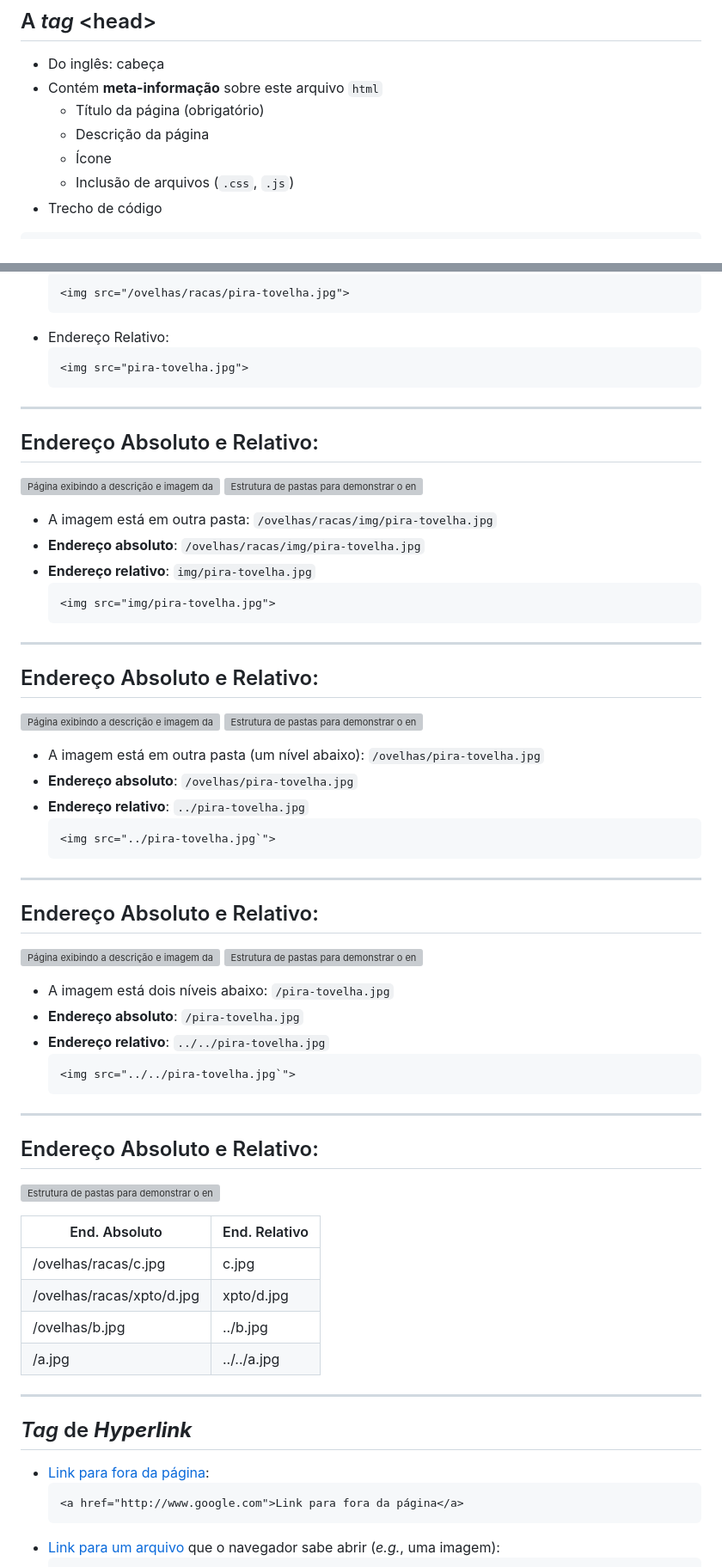
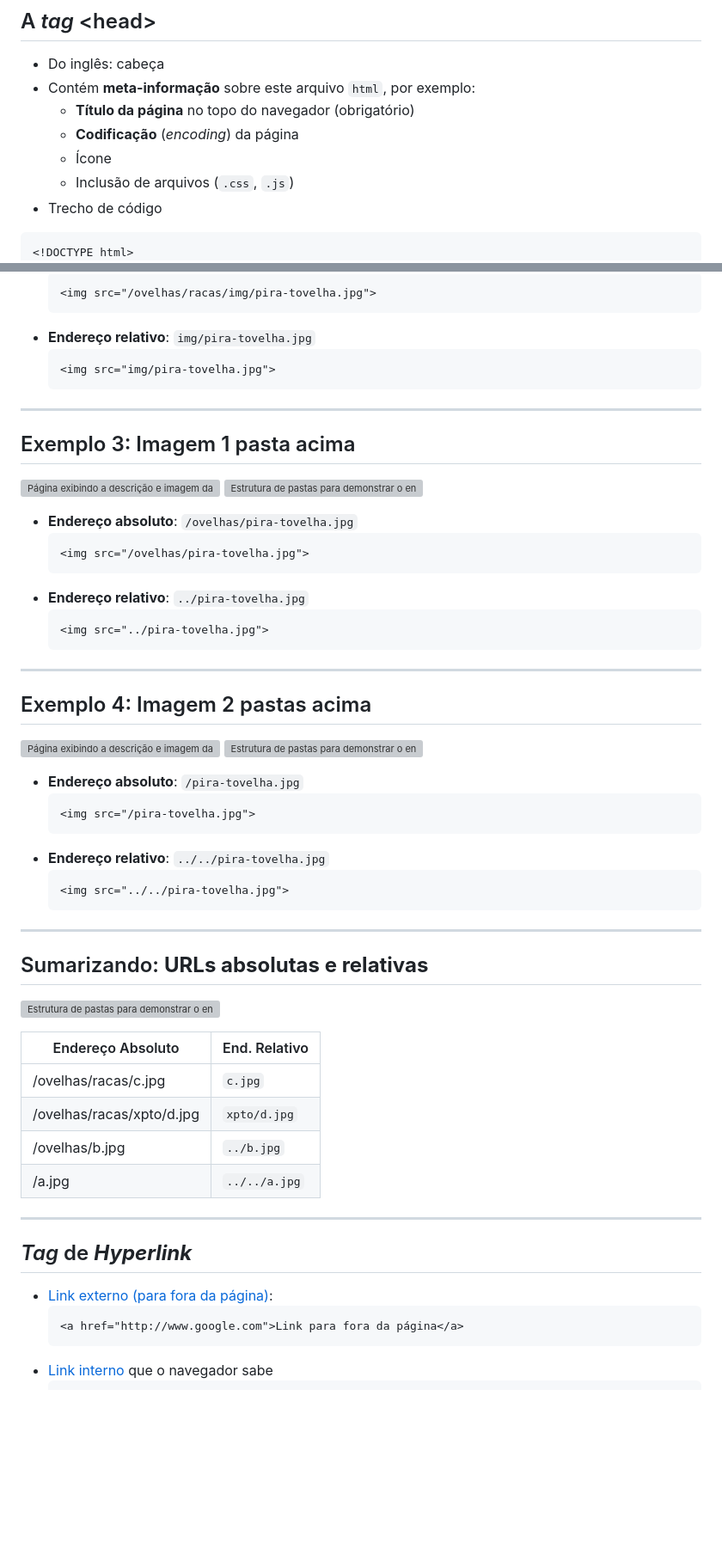
Before and after one commit to fegemo/cefet-front-end, a Markdown page: classes/html1/README.md, 2 parts joined by grey strips. Shown: that part at 86% size. Rendered like a GitHub page; blank space fills up the shorter version; grey boxes are pictures that could not be loaded.

````diff
--- a/classes/html1/README.md
+++ b/classes/html1/README.md
@@ -139,13 +139,13 @@ Content-Length: 131
 ## A _tag_ &lt;head&gt;
 
 - Do inglês: cabeça
-- Contém **meta-informação** sobre este arquivo `html`
-  - Título da página (obrigatório)
-  - Descrição da página
+- Contém **meta-informação** sobre este arquivo `html`, por exemplo:
+  - **Título da página** no topo do navegador (obrigatório)
+  - **Codificação** (_encoding_) da página
   - Ícone
   - Inclusão de arquivos (`.css`, `.js`)
 - Trecho de código
-
 ```html
+<!DOCTYPE html>
 <html>
   <head>
@@ -251,24 +270,11 @@ Content-Length: 131
   ```html
-  <img src="/ovelhas/racas/pira-tovelha.jpg">
+  <img src="/ovelhas/racas/img/pira-tovelha.jpg">
   ```
-- Endereço Relativo:
-  ```html
-  <img src="pira-tovelha.jpg">
-  ```
-
----
-## Endereço Absoluto e Relativo:
-
-![Página exibindo a descrição e imagem da Pira-tovelha](../../images/pira-tovelha_page.png)
-![Estrutura de pastas para demonstrar o endereço absoluto e relativo](../../images/dir-pira-tovelha-nivel-1.png)<!-- {.push-right} -->
-
-- A imagem está em outra pasta: `/ovelhas/racas/img/pira-tovelha.jpg`
-- **Endereço absoluto**: `/ovelhas/racas/img/pira-tovelha.jpg`
 - **Endereço relativo**: `img/pira-tovelha.jpg`
   ```html
   <img src="img/pira-tovelha.jpg">
   ```
 
 ---
-## Endereço Absoluto e Relativo:
+## Exemplo 3: Imagem 1 pasta acima
 
@@ -277,11 +283,13 @@ Content-Length: 131
 
-- A imagem está em outra pasta (um nível abaixo): `/ovelhas/pira-tovelha.jpg`
 - **Endereço absoluto**: `/ovelhas/pira-tovelha.jpg`
+  ```html
+  <img src="/ovelhas/pira-tovelha.jpg">
+  ```
 - **Endereço relativo**: `../pira-tovelha.jpg`
   ```html
-  <img src="../pira-tovelha.jpg`">
+  <img src="../pira-tovelha.jpg">
   ```
 
 ---
-## Endereço Absoluto e Relativo:
+## Exemplo 4: Imagem 2 pastas acima
 
@@ -290,34 +298,35 @@ Content-Length: 131
 
-- A imagem está dois níveis abaixo: `/pira-tovelha.jpg`
 - **Endereço absoluto**: `/pira-tovelha.jpg`
+  ```html
+  <img src="/pira-tovelha.jpg">
+  ```
 - **Endereço relativo**: `../../pira-tovelha.jpg`
   ```html
-  <img src="../../pira-tovelha.jpg`">
+  <img src="../../pira-tovelha.jpg">
   ```
 
 ---
 <!-- {"layout": "2-column-content"} -->
-## Endereço Absoluto e Relativo:
+## Sumarizando: **URLs absolutas e relativas**
 
 ![Estrutura de pastas para demonstrar o endereço absoluto e relativo](../../images/dir-absoluto-vs-relativo.png)
 
 <!-- {p:style="width: 20%"} -->
 
-| End. Absoluto             	| End. Relativo 	|
+| Endereço Absoluto          	| End. Relativo 	|
 |---------------------------	|---------------	|
-| /ovelhas/racas/c.jpg      	| c.jpg         	|
-| /ovelhas/racas/xpto/d.jpg 	| xpto/d.jpg    	|
-| /ovelhas/b.jpg            	| ../b.jpg      	|
-| /a.jpg                    	| ../../a.jpg   	|
+| /ovelhas/racas/c.jpg      	| `c.jpg`        	|
+| /ovelhas/racas/xpto/d.jpg 	| `xpto/d.jpg`   	|
+| /ovelhas/b.jpg            	| `../b.jpg`     	|
+| /a.jpg                    	| `../../a.jpg`  	|
 
 <!-- {table:style="width: 75%"} -->
 ---
 ## _Tag_ de **_Hyperlink_**
 
-- [Link para fora da página](http://www.google.com):
+- [Link externo (para fora da página)](http://www.google.com):
   ```html
   <a href="http://www.google.com">Link para fora da página</a>
   ```
-- [Link para um arquivo](../../images/flavio-avatar.jpg) que o navegador sabe
-  abrir (_e.g._, uma imagem):
+- [Link interno](../../attachments/exemplo.zip) que o navegador sabe
   ```html
````
Also changed, not shown: other parts of classes/html1/README.md (+99 -99 lines), images/anatomia-tag.png, images/piranha-plant-exercise.png (added), 1 other file.
